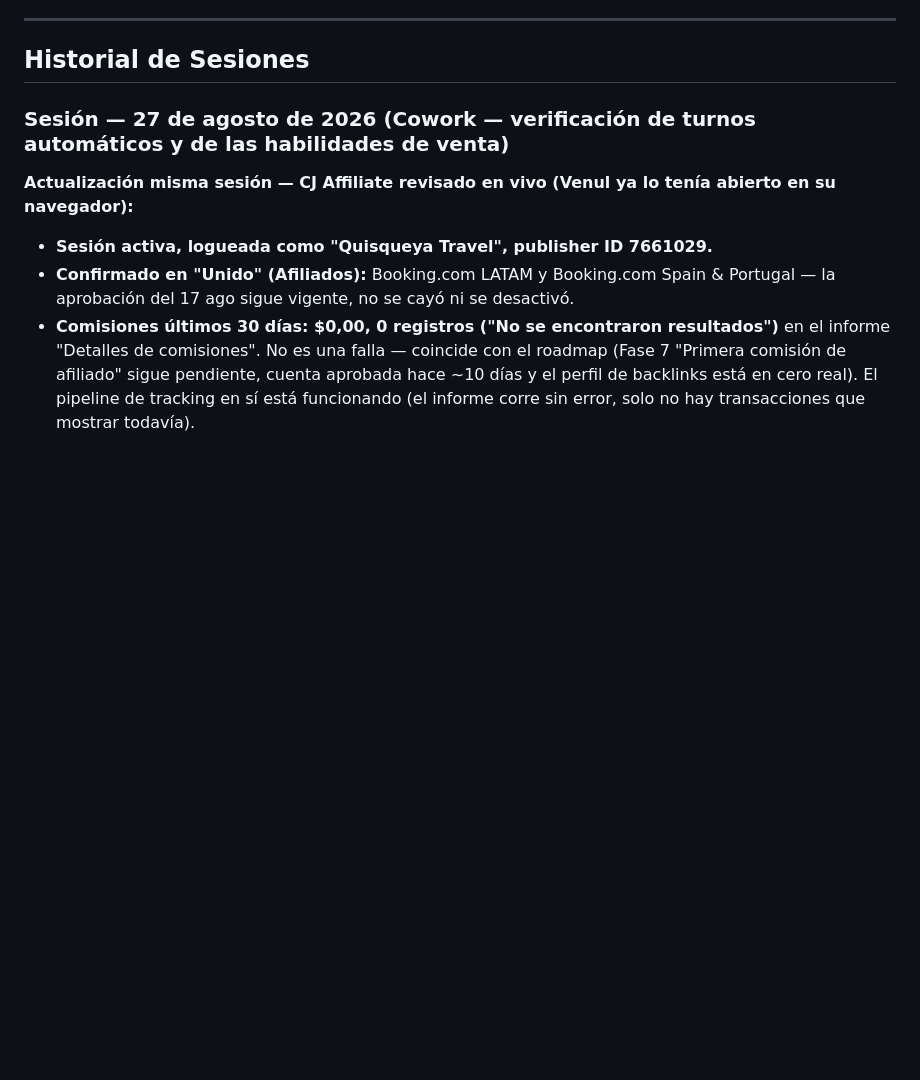
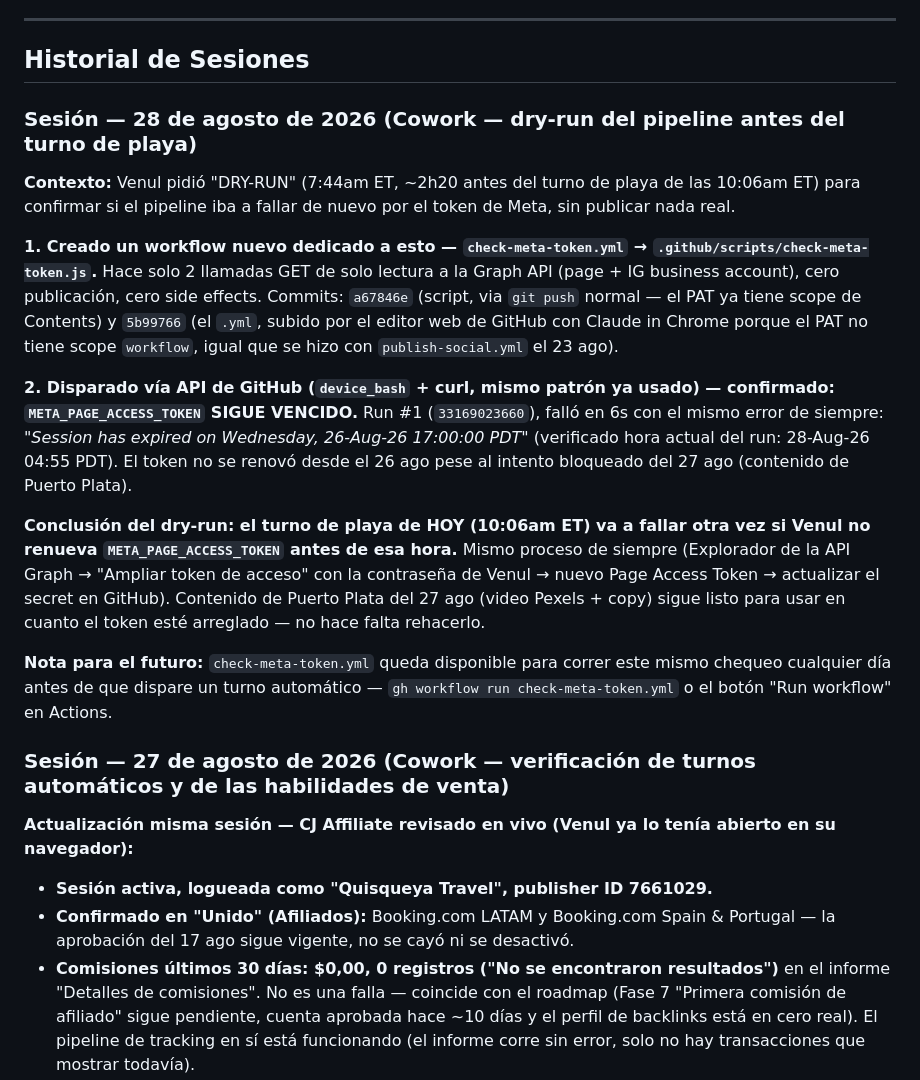
Before and after one commit to venulhernandez-cyber/quisqueyatravel, a Markdown page: memoria-proyecto.md, the part around the change. Rendered like a GitHub page; blank space fills up the shorter version.

Commit message:
Registra sesion 28 ago: dry-run del pipeline publish-social, confirma token de Meta sigue vencido

```diff
--- a/memoria-proyecto.md
+++ b/memoria-proyecto.md
@@ -183,6 +183,19 @@ Se investigó `deploy/omniroute/` (pendiente viejo) y se confirmó que SÍ estab
 ---
 
 ## Historial de Sesiones
+
+### Sesión — 28 de agosto de 2026 (Cowork — dry-run del pipeline antes del turno de playa)
+
+**Contexto:** Venul pidió "DRY-RUN" (7:44am ET, ~2h20 antes del turno de playa de las 10:06am ET) para confirmar si el pipeline iba a fallar de nuevo por el token de Meta, sin publicar nada real.
+
+**1. Creado un workflow nuevo dedicado a esto — `check-meta-token.yml` → `.github/scripts/check-meta-token.js`.** Hace solo 2 llamadas GET de solo lectura a la Graph API (page + IG business account), cero publicación, cero side effects. Commits: `a67846e` (script, via `git push` normal — el PAT ya tiene scope de Contents) y `5b99766` (el `.yml`, subido por el editor web de GitHub con Claude in Chrome porque el PAT no tiene scope `workflow`, igual que se hizo con `publish-social.yml` el 23 ago).
+
+**2. Disparado vía API de GitHub (`device_bash` + curl, mismo patrón ya usado) — confirmado: `META_PAGE_ACCESS_TOKEN` SIGUE VENCIDO.** Run #1 (`33169023660`), falló en 6s con el mismo error de siempre: *"Session has expired on Wednesday, 26-Aug-26 17:00:00 PDT"* (verificado hora actual del run: 28-Aug-26 04:55 PDT). El token no se renovó desde el 26 ago pese al intento bloqueado del 27 ago (contenido de Puerto Plata).
+
+**Conclusión del dry-run: el turno de playa de HOY (10:06am ET) va a fallar otra vez si Venul no renueva `META_PAGE_ACCESS_TOKEN` antes de esa hora.** Mismo proceso de siempre (Explorador de la API Graph → "Ampliar token de acceso" con la contraseña de Venul → nuevo Page Access Token → actualizar el secret en GitHub). Contenido de Puerto Plata del 27 ago (video Pexels + copy) sigue listo para usar en cuanto el token esté arreglado — no hace falta rehacerlo.
+
+**Nota para el futuro:** `check-meta-token.yml` queda disponible para correr este mismo chequeo cualquier día antes de que dispare un turno automático — `gh workflow run check-meta-token.yml` o el botón "Run workflow" en Actions.
+
 
 ### Sesión — 27 de agosto de 2026 (Cowork — verificación de turnos automáticos y de las habilidades de venta)
 
```
